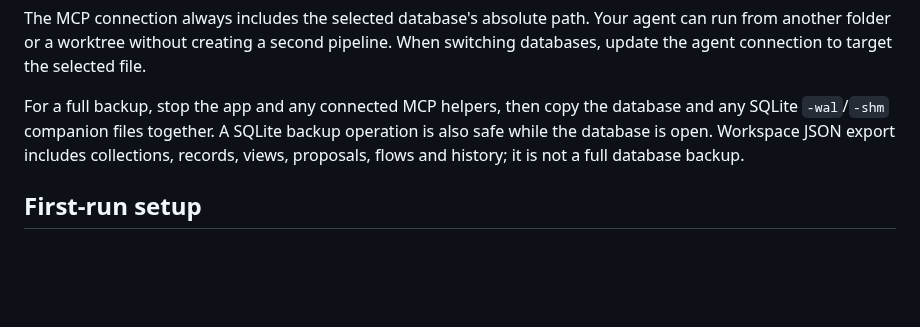
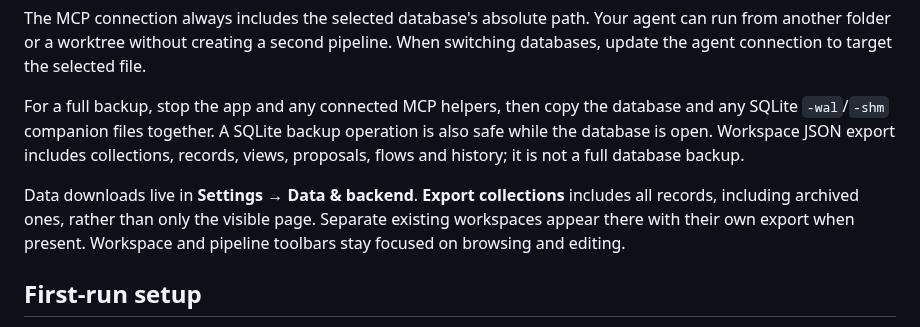
Before and after one commit to martinrajdl/nextstep, a Markdown page: docs/desktop.md, the part around the change. Rendered like a GitHub page; blank space fills up the shorter version.

```diff
--- a/docs/desktop.md
+++ b/docs/desktop.md
@@ -53,6 +53,8 @@ The MCP connection always includes the selected database's absolute path. Your a
 
 For a full backup, stop the app and any connected MCP helpers, then copy the database and any SQLite `-wal`/`-shm` companion files together. A SQLite backup operation is also safe while the database is open. Workspace JSON export includes collections, records, views, proposals, flows and history; it is not a full database backup.
 
+Data downloads live in **Settings → Data & backend**. **Export collections** includes all records, including archived ones, rather than only the visible page. Separate existing workspaces appear there with their own export when present. Workspace and pipeline toolbars stay focused on browsing and editing.
+
 ## First-run setup
 
 The first launch asks you to **Connect your agent**. Choose **Connect Codex** or **Connect Claude Code**. Nextstep adds a separate `nextstep-crm` MCP connection for the selected database and opens a new local conversation with the setup request prefilled. Review and send it in your agent; Nextstep does not send automatically.
```
Also changed, not shown: README.md (+1 -1 lines), docs/images/onboarding.png, docs/images/pipeline.png, docs/images/settings-dark.png, docs/images/stage-settings.png, docs/images/workspace-dark.png, docs/images/workspace.png, 6 other files.
